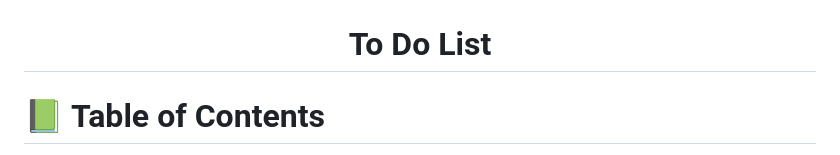
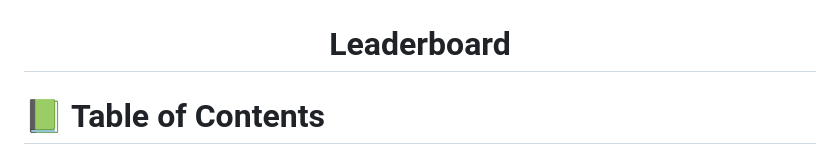
Before and after one commit to Mar12358/leaderboard, a Markdown page: README.md, the part around the change. Rendered like a GitHub page.

Commit message:
Fix h1 in README file

```diff
--- a/README.md
+++ b/README.md
@@ -3,7 +3,7 @@
 <div align="center">
   <img src="logo.jpg" alt="logo" width="250"  height="auto" />
   <br/>
-  <h1><b>To Do List</b></h1>
+  <h1><b>Leaderboard</b></h1>
 </div>
 
 # 📗 Table of Contents
```
